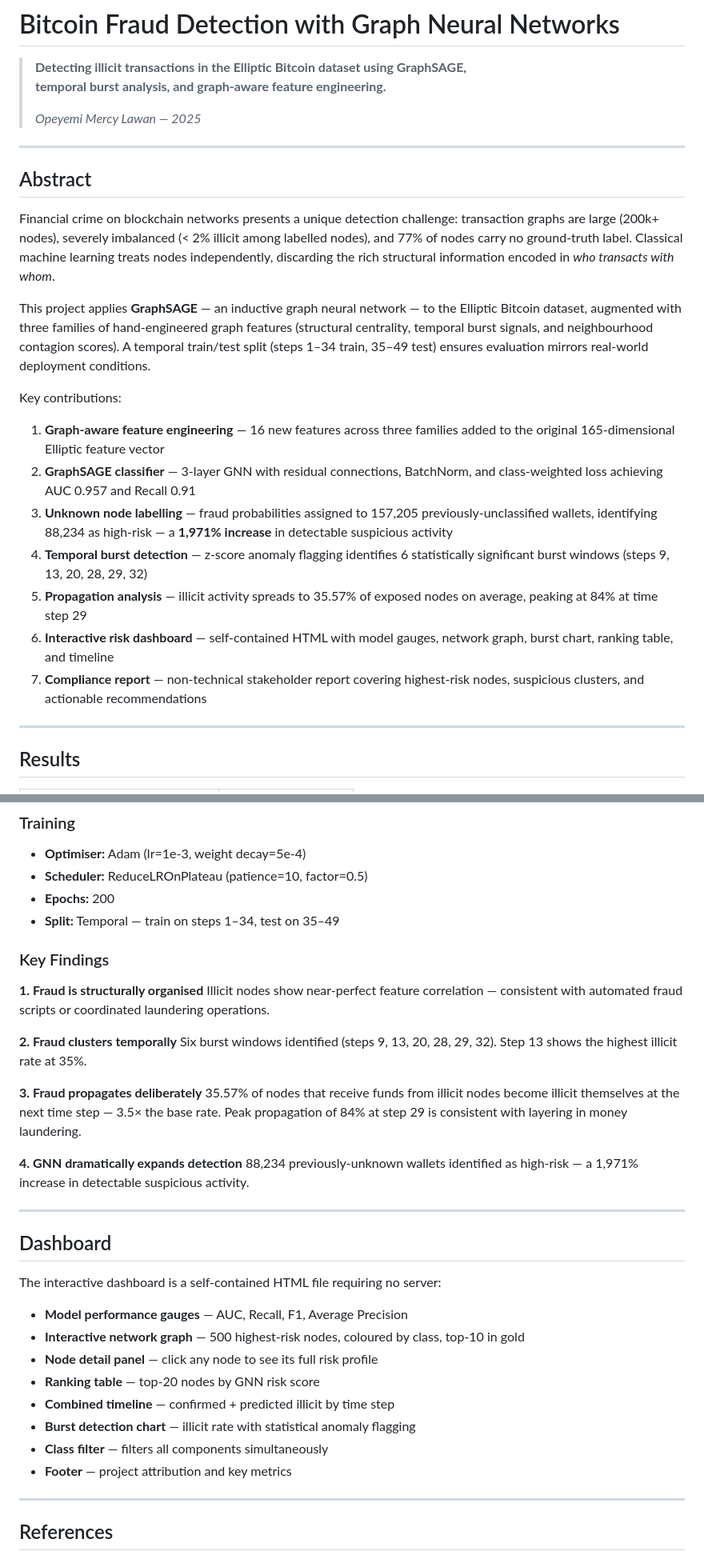
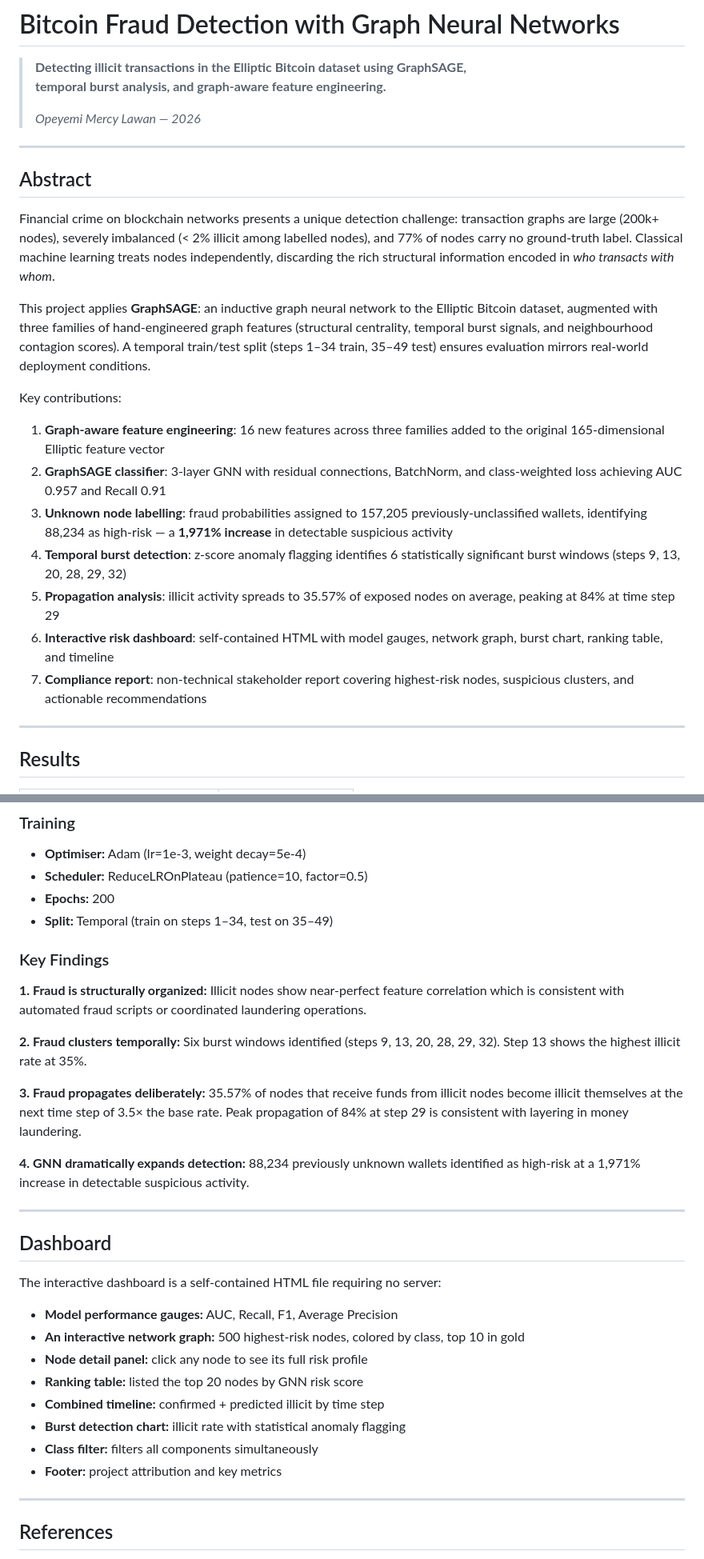
Before and after one commit to LawanMercy/Bitcoin_Fraud_Gnn, a Markdown page: README.md, 2 parts joined by grey strips. Shown at 80% size. Drawn GitHub-style.

Commit message:
Revised the README for clarity and accuracy
Updated README with corrections and clarifications throughout, including author year, feature descriptions, and findings.

```diff
--- a/README.md
+++ b/README.md
@@ -3,7 +3,7 @@
 > **Detecting illicit transactions in the Elliptic Bitcoin dataset using GraphSAGE,
 > temporal burst analysis, and graph-aware feature engineering.**
 >
-> *Opeyemi Mercy Lawan — 2025*
+> *Opeyemi Mercy Lawan — 2026*
 
 ---
 
@@ -11,16 +11,16 @@
 
 Financial crime on blockchain networks presents a unique detection challenge: transaction graphs are large (200k+ nodes), severely imbalanced (< 2% illicit among labelled nodes), and 77% of nodes carry no ground-truth label. Classical machine learning treats nodes independently, discarding the rich structural information encoded in *who transacts with whom*.
 
-This project applies **GraphSAGE** — an inductive graph neural network — to the Elliptic Bitcoin dataset, augmented with three families of hand-engineered graph features (structural centrality, temporal burst signals, and neighbourhood contagion scores). A temporal train/test split (steps 1–34 train, 35–49 test) ensures evaluation mirrors real-world deployment conditions.
+This project applies **GraphSAGE**: an inductive graph neural network to the Elliptic Bitcoin dataset, augmented with three families of hand-engineered graph features (structural centrality, temporal burst signals, and neighbourhood contagion scores). A temporal train/test split (steps 1–34 train, 35–49 test) ensures evaluation mirrors real-world deployment conditions.
 
 Key contributions:
-1. **Graph-aware feature engineering** — 16 new features across three families added to the original 165-dimensional Elliptic feature vector
-2. **GraphSAGE classifier** — 3-layer GNN with residual connections, BatchNorm, and class-weighted loss achieving AUC 0.957 and Recall 0.91
-3. **Unknown node labelling** — fraud probabilities assigned to 157,205 previously-unclassified wallets, identifying 88,234 as high-risk — a **1,971% increase** in detectable suspicious activity
-4. **Temporal burst detection** — z-score anomaly flagging identifies 6 statistically significant burst windows (steps 9, 13, 20, 28, 29, 32)
-5. **Propagation analysis** — illicit activity spreads to 35.57% of exposed nodes on average, peaking at 84% at time step 29
-6. **Interactive risk dashboard** — self-contained HTML with model gauges, network graph, burst chart, ranking table, and timeline
-7. **Compliance report** — non-technical stakeholder report covering highest-risk nodes, suspicious clusters, and actionable recommendations
+1. **Graph-aware feature engineering**: 16 new features across three families added to the original 165-dimensional Elliptic feature vector
+2. **GraphSAGE classifier**: 3-layer GNN with residual connections, BatchNorm, and class-weighted loss achieving AUC 0.957 and Recall 0.91
+3. **Unknown node labelling**: fraud probabilities assigned to 157,205 previously-unclassified wallets, identifying 88,234 as high-risk — a **1,971% increase** in detectable suspicious activity
+4. **Temporal burst detection**: z-score anomaly flagging identifies 6 statistically significant burst windows (steps 9, 13, 20, 28, 29, 32)
+5. **Propagation analysis**: illicit activity spreads to 35.57% of exposed nodes on average, peaking at 84% at time step 29
+6. **Interactive risk dashboard**: self-contained HTML with model gauges, network graph, burst chart, ranking table, and timeline
+7. **Compliance report**: non-technical stakeholder report covering highest-risk nodes, suspicious clusters, and actionable recommendations
 
 ---
 
@@ -153,21 +153,21 @@ GraphSAGE with:
 - **Optimiser:** Adam (lr=1e-3, weight decay=5e-4)
 - **Scheduler:** ReduceLROnPlateau (patience=10, factor=0.5)
 - **Epochs:** 200
-- **Split:** Temporal — train on steps 1–34, test on 35–49
+- **Split:** Temporal (train on steps 1–34, test on 35–49)
 
 ### Key Findings
 
-**1. Fraud is structurally organised**
-Illicit nodes show near-perfect feature correlation — consistent with automated fraud scripts or coordinated laundering operations.
+**1. Fraud is structurally organized:**
+Illicit nodes show near-perfect feature correlation which is consistent with automated fraud scripts or coordinated laundering operations.
 
-**2. Fraud clusters temporally**
+**2. Fraud clusters temporally:**
 Six burst windows identified (steps 9, 13, 20, 28, 29, 32). Step 13 shows the highest illicit rate at 35%.
 
-**3. Fraud propagates deliberately**
-35.57% of nodes that receive funds from illicit nodes become illicit themselves at the next time step — 3.5× the base rate. Peak propagation of 84% at step 29 is consistent with layering in money laundering.
+**3. Fraud propagates deliberately:**
+35.57% of nodes that receive funds from illicit nodes become illicit themselves at the next time step of 3.5× the base rate. Peak propagation of 84% at step 29 is consistent with layering in money laundering.
 
-**4. GNN dramatically expands detection**
-88,234 previously-unknown wallets identified as high-risk — a 1,971% increase in detectable suspicious activity.
+**4. GNN dramatically expands detection:**
+88,234 previously unknown wallets identified as high-risk at a 1,971% increase in detectable suspicious activity.
 
 ---
 
@@ -175,14 +175,14 @@ Six burst windows identified (steps 9, 13, 20, 28, 29, 32). Step 13 shows the hi
 
 The interactive dashboard is a self-contained HTML file requiring no server:
 
-- **Model performance gauges** — AUC, Recall, F1, Average Precision
-- **Interactive network graph** — 500 highest-risk nodes, coloured by class, top-10 in gold
-- **Node detail panel** — click any node to see its full risk profile
-- **Ranking table** — top-20 nodes by GNN risk score
-- **Combined timeline** — confirmed + predicted illicit by time step
-- **Burst detection chart** — illicit rate with statistical anomaly flagging
-- **Class filter** — filters all components simultaneously
-- **Footer** — project attribution and key metrics
+- **Model performance gauges:** AUC, Recall, F1, Average Precision
+- **An interactive network graph:** 500 highest-risk nodes, colored by class, top 10 in gold
+- **Node detail panel:** click any node to see its full risk profile
+- **Ranking table:** listed the top 20 nodes by GNN risk score
+- **Combined timeline:** confirmed + predicted illicit by time step
+- **Burst detection chart:** illicit rate with statistical anomaly flagging
+- **Class filter:** filters all components simultaneously
+- **Footer:** project attribution and key metrics
 
 ---
 
```
Also changed, not shown: other parts of README.md (+4 -4 lines).
